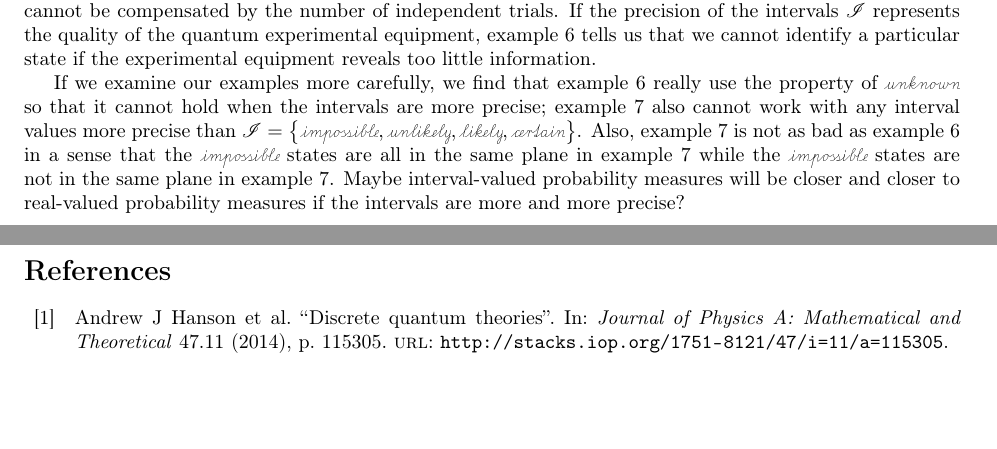
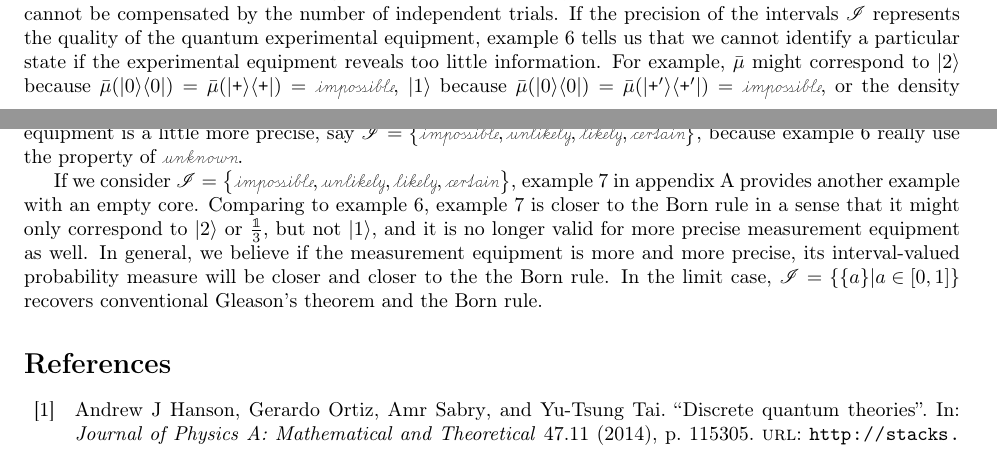
Before and after one commit to yuttai/Contextuality-and-Nonlocality-in-Discrete-Quantum-Theory, a LaTeX document (prob.tex): two parts of pages 12 and 13 of 17 before the commit and two parts of pages 12 and 13 of 18 after it, joined at a grey line, cut so that both start at the same text, the shorter picture padded with empty space. Compiled offline with pdfLaTeX.

Commit message:
prob.tex Updating interpretation and example...

```diff
--- a/prob.tex
+++ b/prob.tex
@@ -1,5 +1,5 @@
 \documentclass{article}
-\usepackage[ backend=biber,sorting=none]{biblatex}
+\usepackage[ backend=biber,sorting=none,maxbibnames=5]{biblatex}
 \bibliography{discreteGBKS}
 \usepackage{fullpage}
 \usepackage{url}
@@ -1623,19 +1633,27 @@ of the experimental equipment cannot be compensated by the number
 of independent trials. If the precision of the intervals~$\mathscr{I}$
 represents the quality of the quantum experimental equipment, example~\ref{ex:three-dimensional-three-value}
 tells us that we cannot identify a particular state if the experimental
-equipment reveals too little information.
-
-If we examine our examples more carefully, we find that example~\ref{ex:three-dimensional-three-value}
-really use the property of $\unknown$ so that it cannot hold when
-the intervals are more precise; example~\ref{ex:three-dimensional-4-value}
-also cannot work with any interval values more precise than $\mathscr{I}=\left\{ \imposs,\unlikely,\likely,\necess\right\} $.
-Also, example~\ref{ex:three-dimensional-4-value} is not as bad as
-example~\ref{ex:three-dimensional-three-value} in a sense that the
-$\imposs$ states are all in the same plane in example~\ref{ex:three-dimensional-4-value}
-while the $\imposs$ states are not in the same plane in example~\ref{ex:three-dimensional-4-value}.
-Maybe interval-valued probability measures will be closer and closer
-to real-valued probability measures if the intervals are more and
-more precise?
+equipment reveals too little information. For example, $\bar{\mu}$
+might correspond to $\ket{2}$ because $\bar{\mu}(\proj{0})=\bar{\mu}(\proj{\ps})=\imposs$,
+$\ket{1}$ because $\bar{\mu}(\proj{0})=\bar{\mu}(\proj{\ps'})=\imposs$,
+or the density matrix~$\frac{\mathbb{1}}{3}$ because $\bar{\mu}(\proj{\phi})\ne\necess$
+for all $\ket{\phi}$. Also, example~\ref{ex:three-dimensional-three-value}
+is no longer valid if our measurement equipment is a little more precise,
+say $\mathscr{I}=\left\{ \imposs,\unlikely,\likely,\necess\right\} $,
+because example~\ref{ex:three-dimensional-three-value} really use
+the property of $\unknown$.
+
+If we consider $\mathscr{I}=\left\{ \imposs,\unlikely,\likely,\necess\right\} $,
+example~\ref{ex:three-dimensional-4-value} in appendix~\ref{sec:Examples-for-QuantumIVPM}
+provides another example with an empty core. Comparing to example~\ref{ex:three-dimensional-three-value},
+example~\ref{ex:three-dimensional-4-value} is closer to the Born
+rule in a sense that it might only correspond to $\ket{2}$ or $\frac{\mathbb{1}}{3}$,
+but not $\ket{1}$, and it is no longer valid for more precise measurement
+equipment as well. In general, we believe if the measurement equipment
+is more and more precise, its interval-valued probability measure
+will be closer and closer to the the Born rule. In the limit case,
+$\mathscr{I}=\left\{ \left\{ a\right\} \middle|a\in\left[0,1\right]\right\} $
+recovers conventional Gleason's theorem and the Born rule.
 
 %%%%%%%%%%%%%%%%%%%%%%%%%%%%%%%%%%%%%%%%%%%%%%%%%%%%%%%%%%%%%%%%%%%%%%%%%%%%%%
 
```
Also changed, not shown: prob.pdf, prob.tex (41 more changed lines), 1 other file.
